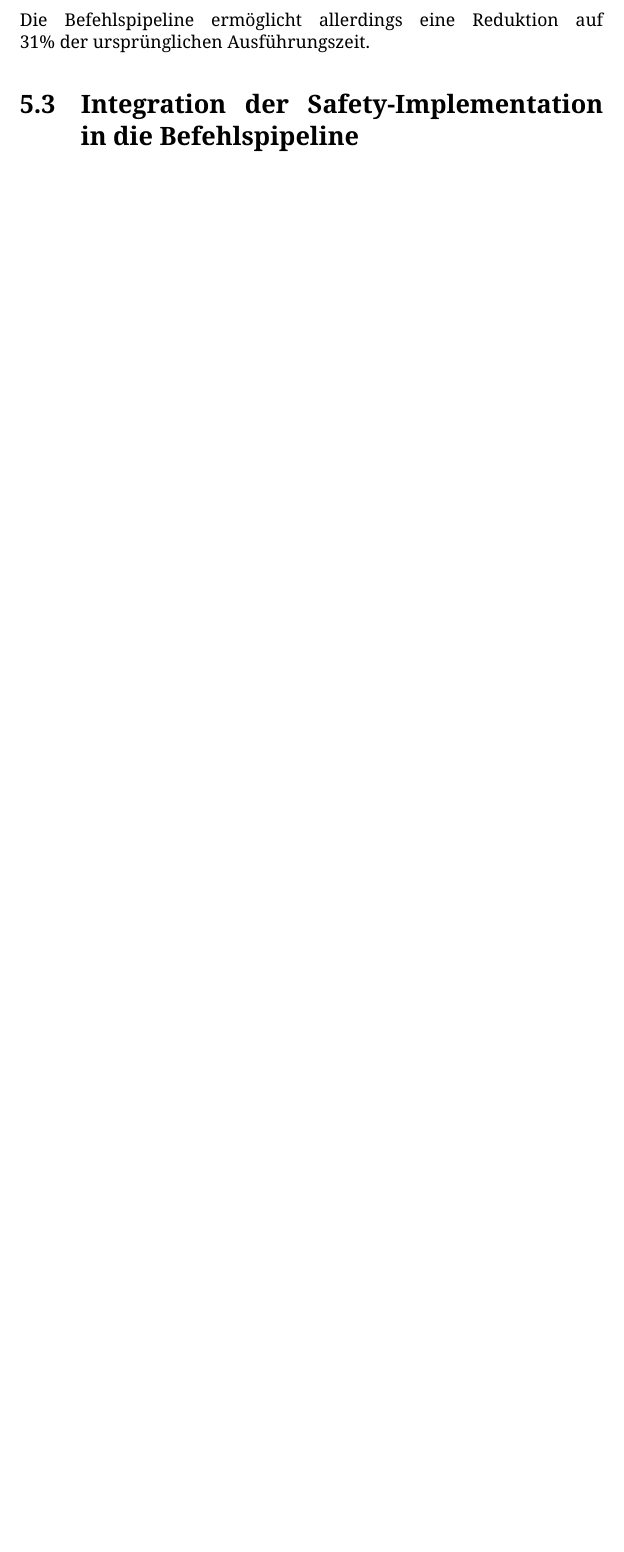
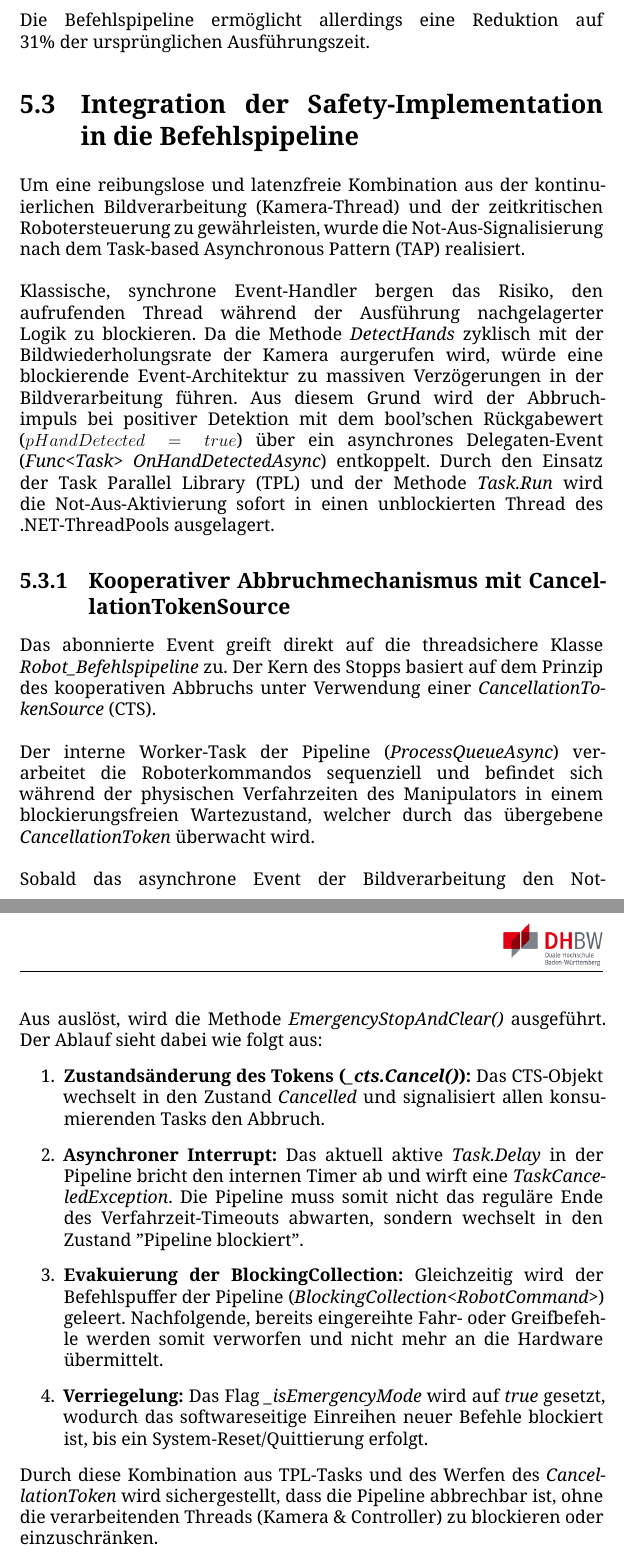
Before and after one commit to sommerad/Studienarbeit_T3200, a LaTeX thesis (T3200_Vorlage/T3200.tex, which reads T3200_Vorlage/sec5.tex): part of page 54 of 66 before the commit and two parts of pages 54 and 55 of 67 after it, the two joined at a grey line, cut so that both start at the same text, the shorter picture padded with empty space. Compiled offline with XeLaTeX.

Commit message:
Sec5 update

```diff
--- a/T3200_Vorlage/sec5.tex
+++ b/T3200_Vorlage/sec5.tex
@@ -195,3 +195,18 @@ Auch hier kommen erneut\textit{Stopwatches} aus \textit{Systems.Diagnostics} zum
 \\Die Befehlspipeline ermöglicht allerdings eine Reduktion auf 31\% der ursprünglichen Ausführungszeit.
 \section{Integration der Safety-Implementation in die Befehlspipeline}
 \label{Integration der Safety-Implementation in die Befehlspipeline}
+Um eine reibungslose und latenzfreie Kombination aus der kontinuierlichen Bildverarbeitung (Kamera-Thread) und der zeitkritischen Robotersteuerung zu gewährleisten, wurde die Not-Aus-Signalisierung nach dem Task-based Asynchronous Pattern (TAP) realisiert.\\
+\\Klassische, synchrone Event-Handler bergen das Risiko, den aufrufenden Thread während der Ausführung nachgelagerter Logik zu blockieren. Da die Methode \textit{DetectHands} zyklisch mit der Bildwiederholungsrate der Kamera aurgerufen wird, würde eine blockierende Event-Architektur zu massiven Verzögerungen in der Bildverarbeitung führen. Aus diesem Grund wird der Abbruchimpuls bei positiver Detektion mit dem bool'schen Rückgabewert ($pHandDetected = true$) über ein asynchrones Delegaten-Event (\textit{Func<Task> OnHandDetectedAsync}) entkoppelt. Durch den Einsatz der Task Parallel Library (TPL) und der Methode \textit{Task.Run} wird die Not-Aus-Aktivierung sofort in einen unblockierten Thread des .NET-ThreadPools ausgelagert.
+
+\subsection{Kooperativer Abbruchmechanismus mit CancellationTokenSource}
+Das abonnierte Event greift direkt auf die threadsichere Klasse \textit{Robot\_Befehlspipeline} zu. Der Kern des Stopps basiert auf dem Prinzip des kooperativen Abbruchs unter Verwendung einer \textit{CancellationTokenSource} (CTS). \\
+\\Der interne Worker-Task der Pipeline (\textit{ProcessQueueAsync}) verarbeitet die Roboterkommandos sequenziell und befindet sich während der physischen Verfahrzeiten des Manipulators in einem blockierungsfreien Wartezustand, welcher durch das übergebene \textit{CancellationToken} überwacht wird.\\
+\\Sobald das asynchrone Event der Bildverarbeitung den Not-Aus auslöst, wird die Methode \textit{EmergencyStopAndClear()} ausgeführt.
+Der Ablauf sieht dabei wie folgt aus:
+\begin{enumerate}
+	\item \textbf{Zustandsänderung des Tokens (\textit{\_cts.Cancel()}):} Das CTS-Objekt wechselt in den Zustand \textit{Cancelled} und signalisiert allen konsumierenden Tasks den Abbruch.
+	\item \textbf{Asynchroner Interrupt:} Das aktuell aktive \textit{Task.Delay} in der Pipeline bricht den internen Timer ab und wirft eine \textit{TaskCanceledException}. Die Pipeline muss somit nicht das reguläre Ende des Verfahrzeit-Timeouts abwarten, sondern wechselt in den Zustand "Pipeline blockiert".
+	\item \textbf{Evakuierung der BlockingCollection:} Gleichzeitig wird der Befehlspuffer der Pipeline (\textit{BlockingCollection<RobotCommand>}) geleert. Nachfolgende, bereits eingereihte Fahr- oder Greifbefehle werden somit verworfen und nicht mehr an die Hardware übermittelt.
+	\item \textbf{Verriegelung:} Das Flag \textit{\_isEmergencyMode} wird auf \textit{true} gesetzt, wodurch das softwareseitige Einreihen neuer Befehle blockiert ist, bis ein System-Reset/Quittierung erfolgt.
+\end{enumerate}
+Durch diese Kombination aus TPL-Tasks und des Werfen des \textit{CancellationToken} wird sichergestellt, dass die Pipeline abbrechbar ist, ohne die verarbeitenden Threads (Kamera \& Controller) zu blockieren oder einzuschränken.
```
Also changed, not shown: T3200_Vorlage/T3200.bbl, 8 other files.
